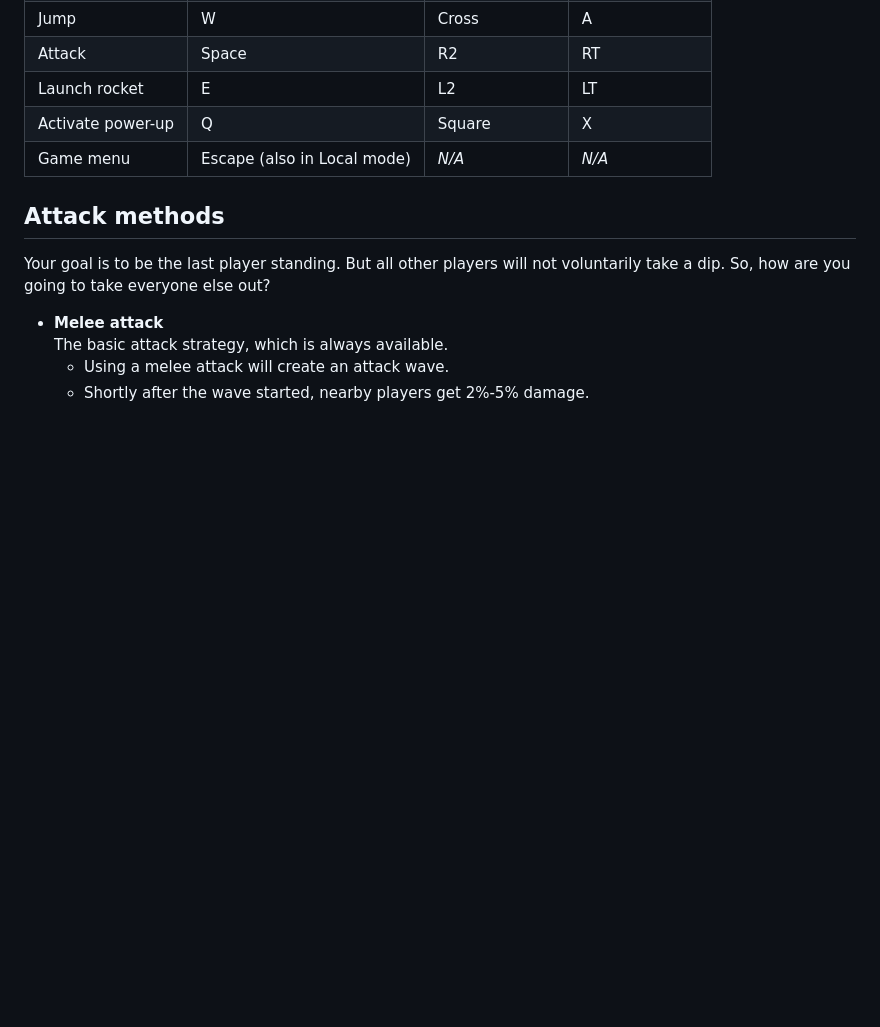
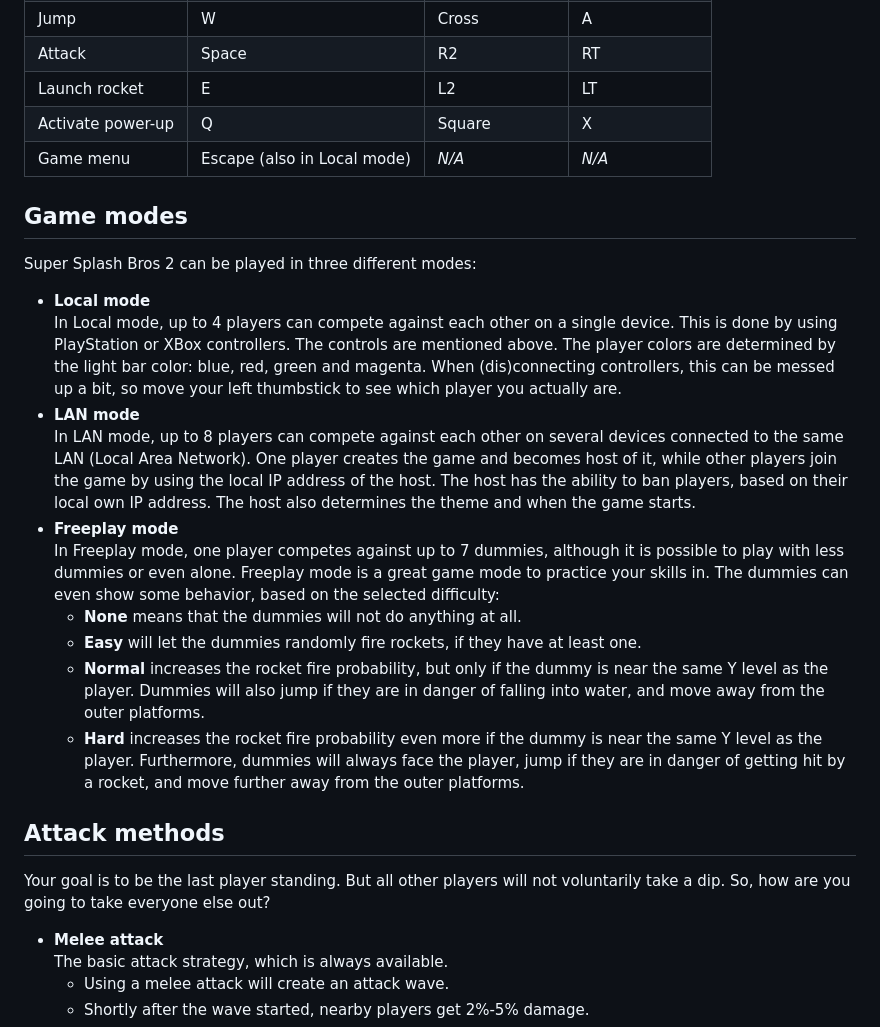
Before and after one commit to NM-Games/super-splash-bros-2, a Markdown page: README.md, the part around the change. Rendered like a GitHub page; blank space fills up the shorter version.

Commit message:
Add game modes to README

```diff
--- a/README.md
+++ b/README.md
@@ -40,6 +40,19 @@ If that does not work, try building the app yourself by running `npm install &&
 |Launch rocket|E|L2|LT|
 |Activate power-up|Q|Square|X|
 |Game menu|Escape (also in Local mode)|*N/A*|*N/A*|
+
+## Game modes
+Super Splash Bros 2 can be played in three different modes:
+- **Local mode**
+  In Local mode, up to 4 players can compete against each other on a single device. This is done by using PlayStation or XBox controllers. The controls are mentioned above. The player colors are determined by the light bar color: blue, red, green and magenta. When (dis)connecting controllers, this can be messed up a bit, so move your left thumbstick to see which player you actually are.
+- **LAN mode**
+  In LAN mode, up to 8 players can compete against each other on several devices connected to the same LAN (Local Area Network). One player creates the game and becomes host of it, while other players join the game by using the local IP address of the host. The host has the ability to ban players, based on their local own IP address. The host also determines the theme and when the game starts.
+- **Freeplay mode**
+  In Freeplay mode, one player competes against up to 7 dummies, although it is possible to play with less dummies or even alone. Freeplay mode is a great game mode to practice your skills in. The dummies can even show some behavior, based on the selected difficulty:
+  - **None** means that the dummies will not do anything at all.
+  - **Easy** will let the dummies randomly fire rockets, if they have at least one.
+  - **Normal** increases the rocket fire probability, but only if the dummy is near the same Y level as the player. Dummies will also jump if they are in danger of falling into water, and move away from the outer platforms.
+  - **Hard** increases the rocket fire probability even more if the dummy is near the same Y level as the player. Furthermore, dummies will always face the player, jump if they are in danger of getting hit by a rocket, and move further away from the outer platforms.
 
 ## Attack methods
 Your goal is to be the last player standing. But all other players will not voluntarily take a dip. So, how are you going to take everyone else out?
```
